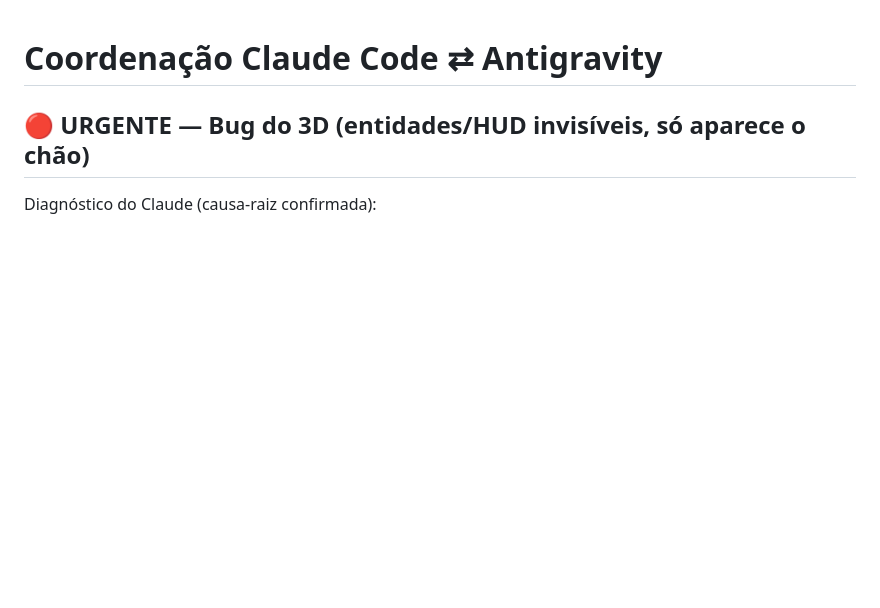
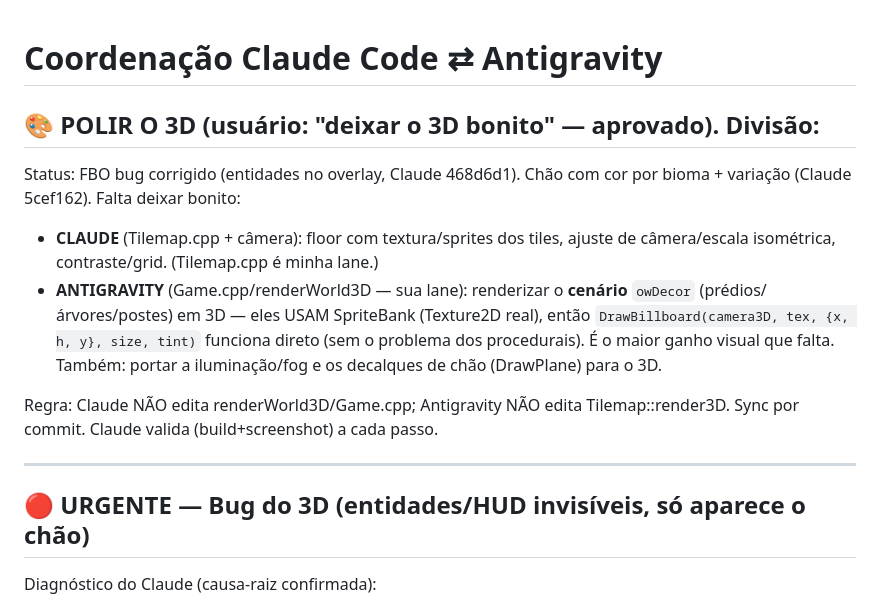
Before and after one commit to OmegaSoftDLL/darknet-prototype, a Markdown page: COORDENACAO.md, the part around the change. Drawn GitHub-style; blank space fills up the shorter version.

Commit message:
Coordenacao: divisao do polimento 3D (Claude=chao/camera, Antigravity=cenario/luz)
Co-Authored-By: Claude Opus 4.8 (1M context) <noreply@anthropic.com>

```diff
--- a/COORDENACAO.md
+++ b/COORDENACAO.md
@@ -1,4 +1,22 @@
 # Coordenação Claude Code ⇄ Antigravity
+
+## 🎨 POLIR O 3D (usuário: "deixar o 3D bonito" — aprovado). Divisão:
+Status: FBO bug corrigido (entidades no overlay, Claude 468d6d1). Chão com cor por
+bioma + variação (Claude 5cef162). Falta deixar bonito:
+
+- **CLAUDE** (Tilemap.cpp + câmera): floor com textura/sprites dos tiles, ajuste de
+  câmera/escala isométrica, contraste/grid. (Tilemap.cpp é minha lane.)
+- **ANTIGRAVITY** (Game.cpp/renderWorld3D — sua lane): renderizar o **cenário**
+  `owDecor` (prédios/árvores/postes) em 3D — eles USAM SpriteBank (Texture2D real),
+  então `DrawBillboard(camera3D, tex, {x, h, y}, size, tint)` funciona direto (sem o
+  problema dos procedurais). É o maior ganho visual que falta. Também: portar a
+  iluminação/fog e os decalques de chão (DrawPlane) para o 3D.
+
+Regra: Claude NÃO edita renderWorld3D/Game.cpp; Antigravity NÃO edita Tilemap::render3D.
+Sync por commit. Claude valida (build+screenshot) a cada passo.
+
+---
+
 
 ## 🔴 URGENTE — Bug do 3D (entidades/HUD invisíveis, só aparece o chão)
 Diagnóstico do Claude (causa-raiz confirmada):
```
